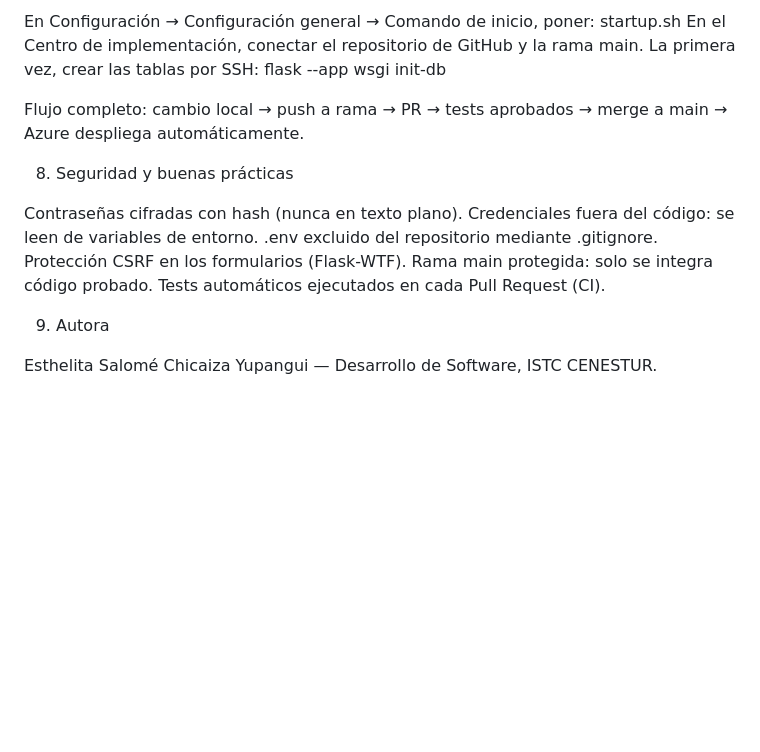
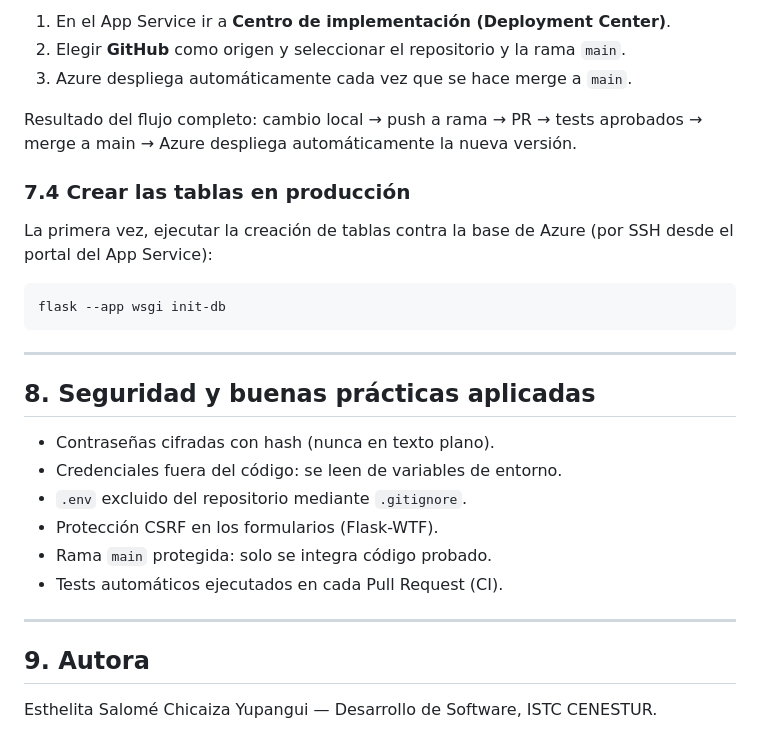
Before and after one commit to Salome-118/Sistema_Limpieza, a Markdown page: README.md, the part around one of its changes. GitHub-like rendering; blank space fills up the shorter version.

````diff
--- a/README.md
+++ b/README.md
@@ -144,25 +158,31 @@ DATABASE_URL = postgresql://USUARIO:PASSWORD@SERVIDOR.postgres.database.azure.co
 
-En Configuración → Configuración general → Comando de inicio, poner: startup.sh
-En el Centro de implementación, conectar el repositorio de GitHub y la rama main.
-La primera vez, crear las tablas por SSH: flask --app wsgi init-db
+1. En el App Service ir a **Centro de implementación (Deployment Center)**.
+2. Elegir **GitHub** como origen y seleccionar el repositorio y la rama `main`.
+3. Azure despliega automáticamente cada vez que se hace merge a `main`.
 
+Resultado del flujo completo: cambio local → push a rama → PR → tests aprobados → merge a main → Azure despliega automáticamente la nueva versión.
 
-Flujo completo: cambio local → push a rama → PR → tests aprobados → merge a main →
-Azure despliega automáticamente.
+### 7.4 Crear las tablas en producción
 
+La primera vez, ejecutar la creación de tablas contra la base de Azure (por SSH desde el portal del App Service):
 
-8. Seguridad y buenas prácticas
+```bash
+flask --app wsgi init-db
+```
 
+---
 
-Contraseñas cifradas con hash (nunca en texto plano).
-Credenciales fuera del código: se leen de variables de entorno.
-.env excluido del repositorio mediante .gitignore.
-Protección CSRF en los formularios (Flask-WTF).
-Rama main protegida: solo se integra código probado.
-Tests automáticos ejecutados en cada Pull Request (CI).
+## 8. Seguridad y buenas prácticas aplicadas
 
+- Contraseñas cifradas con hash (nunca en texto plano).
+- Credenciales fuera del código: se leen de variables de entorno.
+- `.env` excluido del repositorio mediante `.gitignore`.
+- Protección CSRF en los formularios (Flask-WTF).
+- Rama `main` protegida: solo se integra código probado.
+- Tests automáticos ejecutados en cada Pull Request (CI).
 
+---
 
-9. Autora
+## 9. Autora
 
 Esthelita Salomé Chicaiza Yupangui — Desarrollo de Software, ISTC CENESTUR.
````
Also changed, not shown: other parts of README.md (+69 -55 lines).
